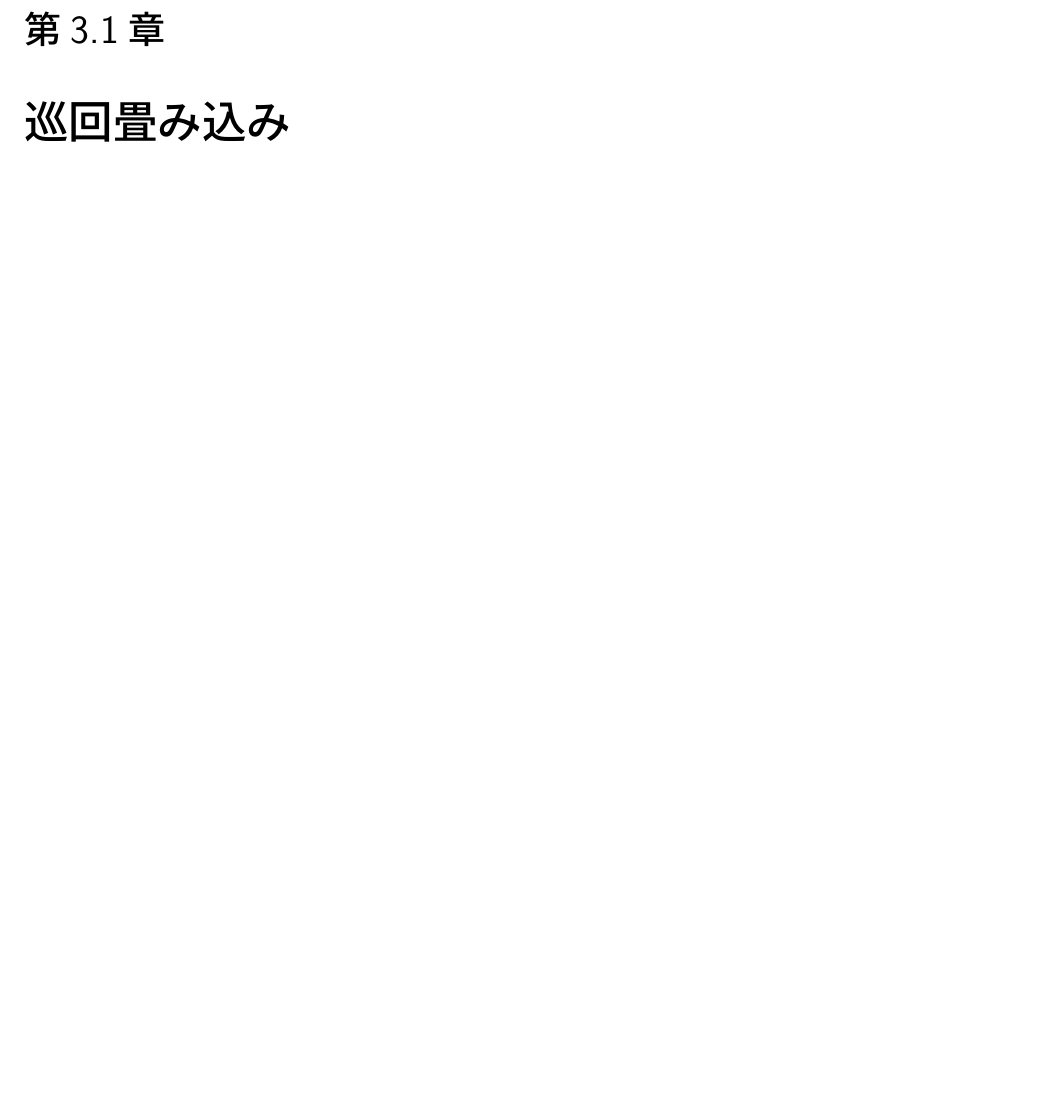
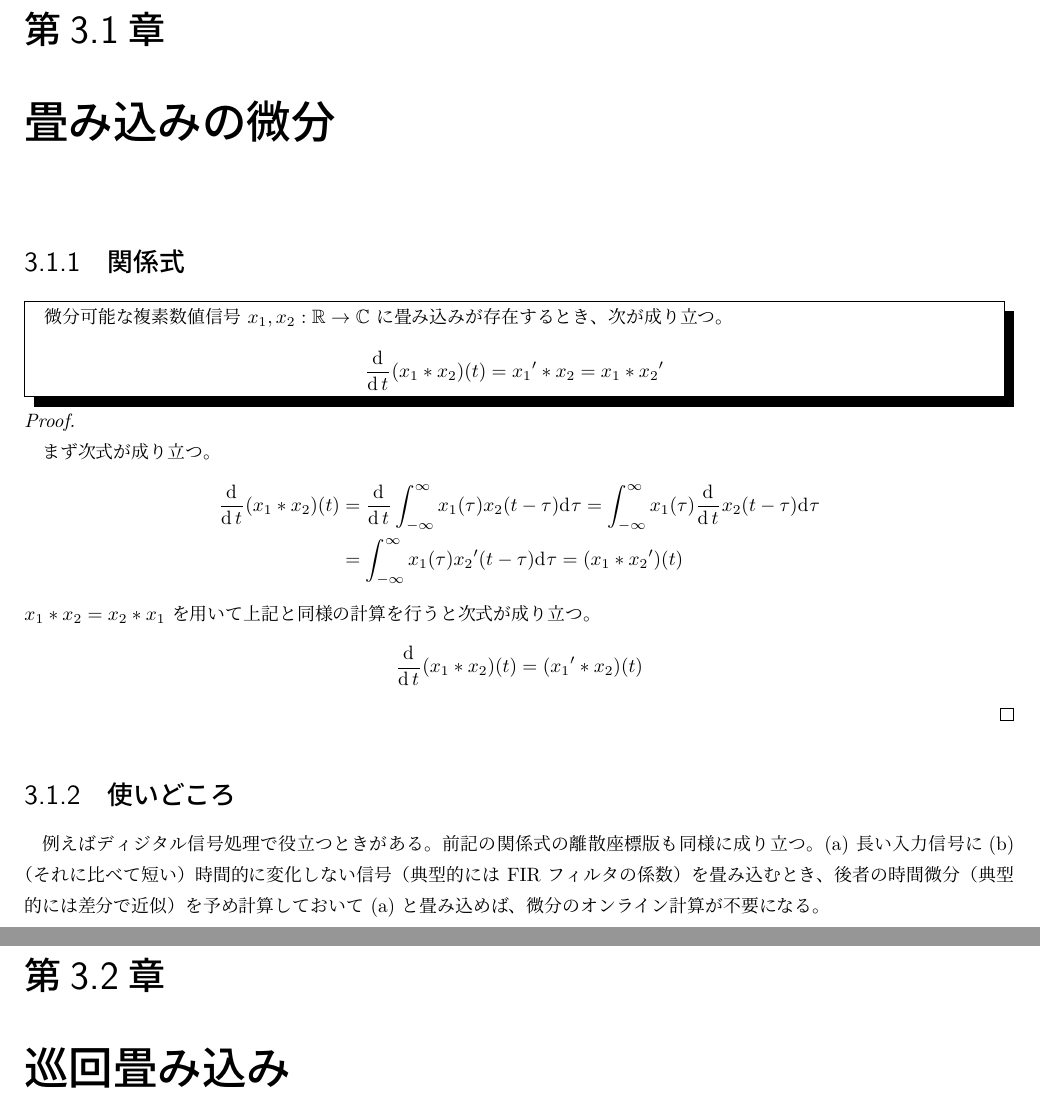
Before and after one commit to motchy869/Signal-Processing-Memorandum, a LaTeX document (sig_proc_memorandum.tex, which reads parts/convolution/convolution.tex): part of page 13 of 93 before the commit and two parts of pages 13 and 14 of 94 after it, the two joined at a grey line, cut so that both start at the same text, the shorter picture padded with empty space. The pictures show the PDF file sig_proc_memorandum.pdf that the author committed with the source.

Commit message:
feat: derivative of convolution

```diff
--- a/parts/convolution/convolution.tex
+++ b/parts/convolution/convolution.tex
@@ -1,4 +1,24 @@
 \part{畳み込み}
+	\chapter{畳み込みの微分}
+		\section{関係式}
+			\begin{shadebox}
+				微分可能な複素数値信号 $x_1, x_2:\realNumbers\to\complexNumbers$ に畳み込みが存在するとき、次が成り立つ。
+				\[ \derivLong{(x_1*x_2)(t)}{t}{} = {x_1}'*x_2 = x_1*{x_2}' \]
+			\end{shadebox}
+			\begin{proof}
+				\quad\par
+				まず次式が成り立つ。
+				\begin{align*}
+					\derivLong{(x_1*x_2)(t)}{t}{} &= \derivLong{\integrate{-\infty}{\infty}{x_1(\tau)x_2(t-\tau)}{}{\tau}}{t}{} = \integrate{-\infty}{\infty}{x_1(\tau)\derivLong{x_2(t-\tau)}{t}{}}{}{\tau} \\
+					&= \integrate{-\infty}{\infty}{x_1(\tau){x_2}'(t-\tau)}{}{\tau} = (x_1*{x_2}')(t)
+				\end{align*}
+				$x_1*x_2 = x_2*x_1$ を用いて上記と同様の計算を行うと次式が成り立つ。
+				\[ \derivLong{(x_1*x_2)(t)}{t}{} = ({x_1}'*x_2)(t) \]
+			\end{proof}
+		\section{使いどころ}
+			例えばディジタル信号処理で役立つときがある。
+			前記の関係式の離散座標版も同様に成り立つ。
+			(a) 長い入力信号に(b) （それに比べて短い）時間的に変化しない信号（典型的には FIR フィルタの係数）を畳み込むとき、後者の時間微分（典型的には差分で近似）を予め計算しておいて (a) と畳み込めば、微分のオンライン計算が不要になる。
 	\chapter{巡回畳み込み}
 		\label{巡回畳み込み}
 		$\Omega \coloneqq \{0,1,\dots,N_1-1\}\times\{0,1,\dots,N_2-1\}\times\cdots\times\{0,1,\dots,N_d-1\}$とする。
```
Also changed, not shown: CHANGELOG.md, sig_proc_memorandum.pdf.
